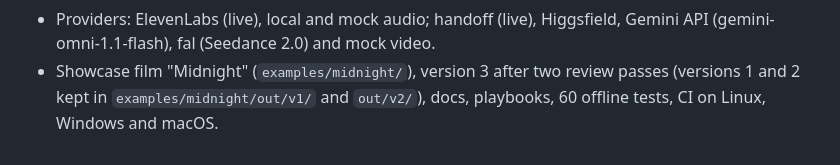
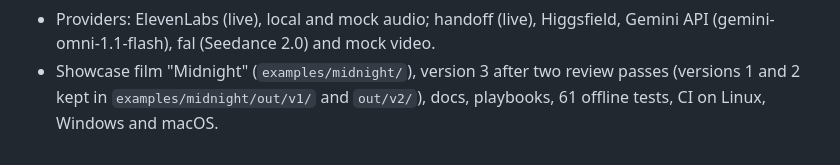
Before and after one commit to cagrikacmaz/briefcut, a Markdown page: CHANGELOG.md, the part around the change. Drawn GitHub-style.

```diff
--- a/CHANGELOG.md
+++ b/CHANGELOG.md
@@ -35,5 +35,5 @@ First public shape of the pipeline I run in production, extracted into generic m
 - Providers: ElevenLabs (live), local and mock audio; handoff (live), Higgsfield, Gemini API
   (gemini-omni-1.1-flash), fal (Seedance 2.0) and mock video.
 - Showcase film "Midnight" (`examples/midnight/`), version 3 after two review passes (versions 1 and 2 kept
-  in `examples/midnight/out/v1/` and `out/v2/`), docs, playbooks, 60 offline tests, CI on Linux, Windows and
+  in `examples/midnight/out/v1/` and `out/v2/`), docs, playbooks, 61 offline tests, CI on Linux, Windows and
   macOS.
```
Also changed, not shown: .github/ISSUE_TEMPLATE/bug_report.md (added, +33 -0 lines), .github/ISSUE_TEMPLATE/feature_request.md (added, +17 -0 lines), .github/pull_request_template.md (added, +8 -0 lines), README.md (+6 -6 lines), media/banner.png (added), media/icon-256.png (added), media/icon-64.png (added), media/logo-mark.png (added), media/social-preview.png (added), 5 other files.
